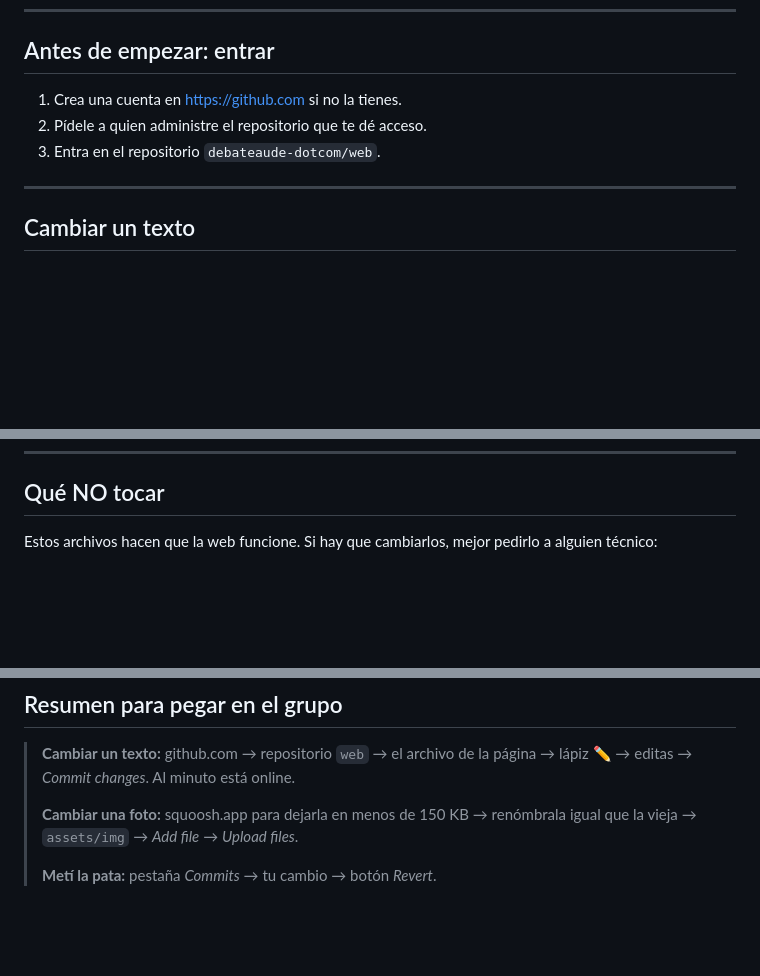
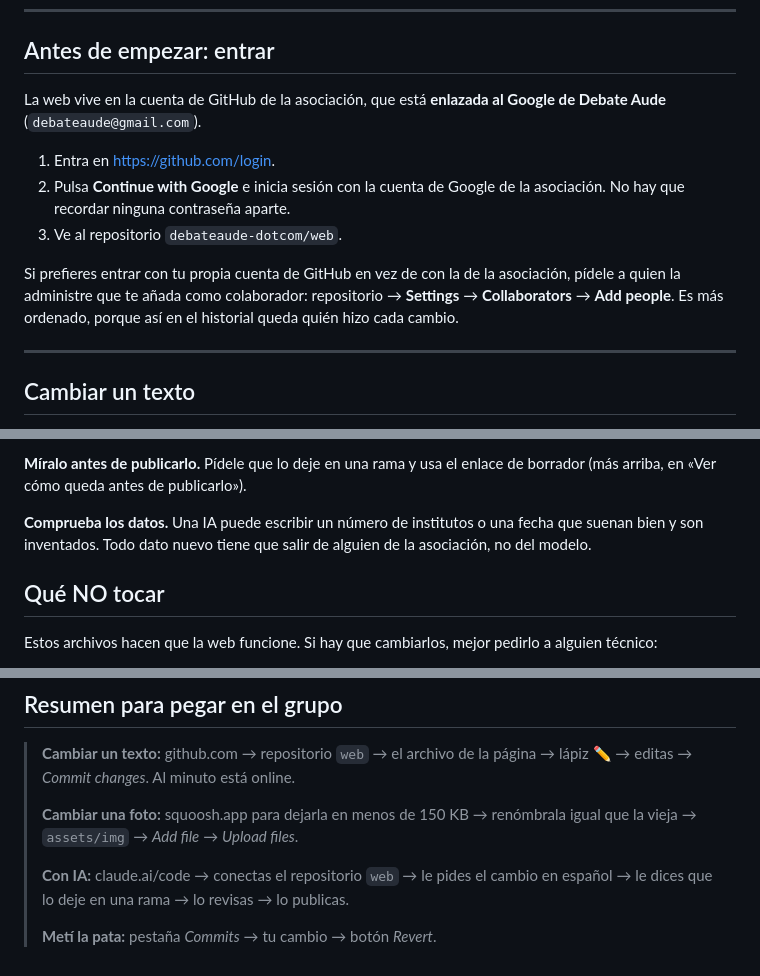
Before and after one commit to debateaude-dotcom/web, a Markdown page: EDITAR.md, 3 parts joined by grey strips. GitHub-like rendering; blank space fills up the shorter version.

```diff
--- a/EDITAR.md
+++ b/EDITAR.md
@@ -23,9 +23,18 @@ cómo.
 
 ## Antes de empezar: entrar
 
-1. Crea una cuenta en <https://github.com> si no la tienes.
-2. Pídele a quien administre el repositorio que te dé acceso.
-3. Entra en el repositorio `debateaude-dotcom/web`.
+La web vive en la cuenta de GitHub de la asociación, que está **enlazada al
+Google de Debate Aude** (`debateaude@gmail.com`).
+
+1. Entra en <https://github.com/login>.
+2. Pulsa **Continue with Google** e inicia sesión con la cuenta de Google de
+   la asociación. No hay que recordar ninguna contraseña aparte.
+3. Ve al repositorio `debateaude-dotcom/web`.
+
+Si prefieres entrar con tu propia cuenta de GitHub en vez de con la de la
+asociación, pídele a quien la administre que te añada como colaborador:
+repositorio → **Settings** → **Collaborators** → **Add people**. Es más
+ordenado, porque así en el historial queda quién hizo cada cambio.
 
 ---
 
@@ -120,3 +215,10 @@ convence entra en la pestaña **Pull requests** de GitHub y pulsa
+**Míralo antes de publicarlo.** Pídele que lo deje en una rama y usa el
+enlace de borrador (más arriba, en «Ver cómo queda antes de publicarlo»).
+
+**Comprueba los datos.** Una IA puede escribir un número de institutos o una
+fecha que suenan bien y son inventados. Todo dato nuevo tiene que salir de
+alguien de la asociación, no del modelo.
+
 ## Qué NO tocar
 
 Estos archivos hacen que la web funcione. Si hay que cambiarlos, mejor
@@ -174,4 +276,8 @@ antes que improvisar:
 > **Cambiar una foto:** squoosh.app para dejarla en menos de 150 KB →
 > renómbrala igual que la vieja → `assets/img` → *Add file* → *Upload files*.
 >
+> **Con IA:** claude.ai/code → conectas el repositorio `web` → le pides el
+> cambio en español → le dices que lo deje en una rama → lo revisas → lo
+> publicas.
+>
 > **Metí la pata:** pestaña *Commits* → tu cambio → botón *Revert*.
```
Also changed, not shown: other parts of EDITAR.md (+86 -0 lines), DOMINIO.md (+122 -79 lines).
